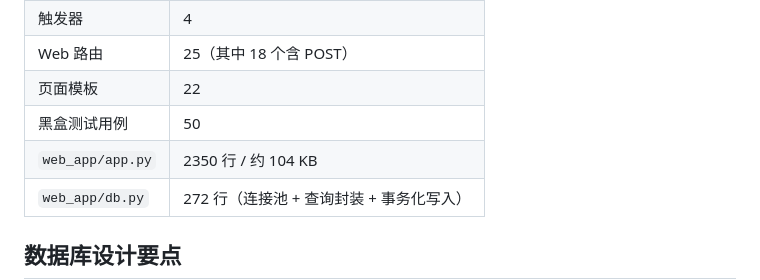
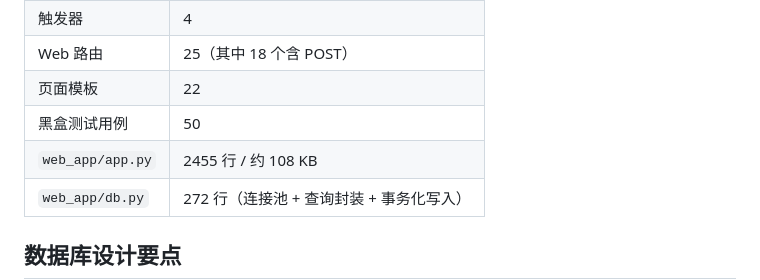
Before and after one commit to OFten99/hospital-system, a Markdown page: README.md, the part around the change. Drawn GitHub-style.

Commit message:
README 规模表：app.py 行数 2350 -> 2455（本次排班修复后重新统计）

```diff
--- a/README.md
+++ b/README.md
@@ -128,7 +128,7 @@ git add . && git commit -m "更新" && git push
 | Web 路由 | 25（其中 18 个含 POST） |
 | 页面模板 | 22 |
 | 黑盒测试用例 | 50 |
-| `web_app/app.py` | 2350 行 / 约 104 KB |
+| `web_app/app.py` | 2455 行 / 约 108 KB |
 | `web_app/db.py` | 272 行（连接池 + 查询封装 + 事务化写入） |
 
 ## 数据库设计要点
```
